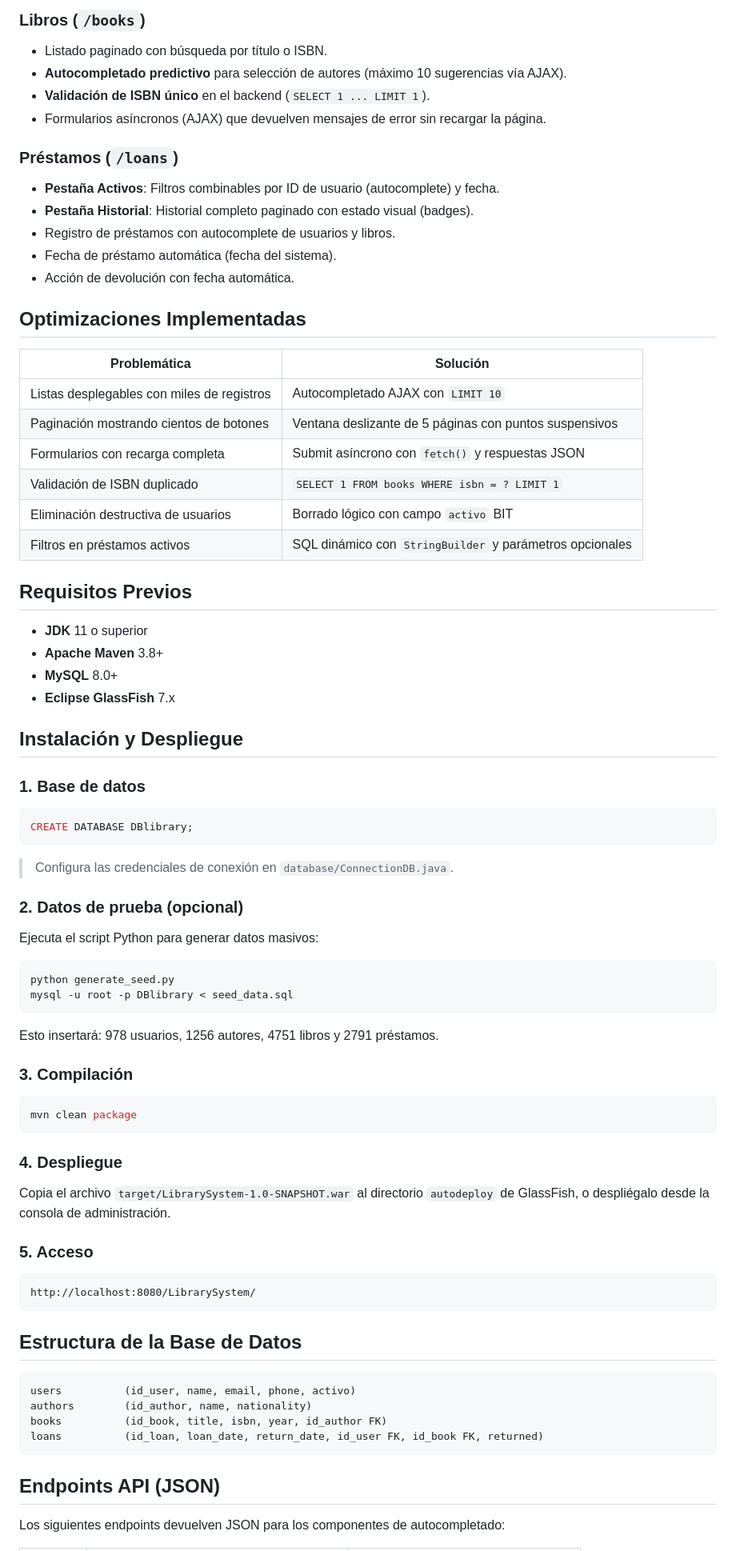
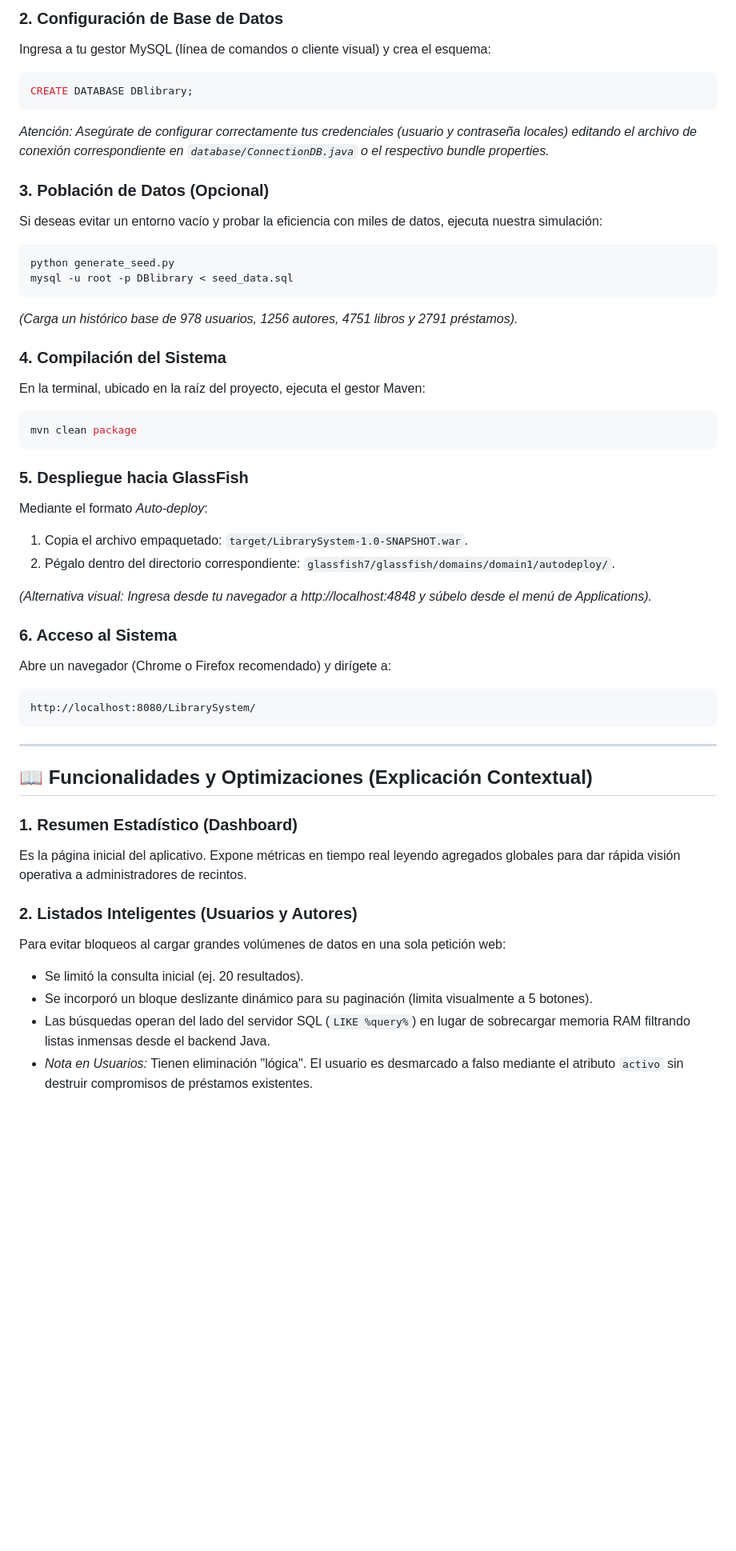
Before and after one commit to AlssyLop/LibrarySystem, a Markdown page: README.md, the part around one of its changes. Shown at 80% size. Drawn GitHub-style; blank space fills up the shorter version.

````diff
--- a/README.md
+++ b/README.md
@@ -58,82 +55,49 @@ src/main/webapp/
 
-### Libros (`/books`)
-- Listado paginado con búsqueda por título o ISBN.
-- **Autocompletado predictivo** para selección de autores (máximo 10 sugerencias vía AJAX).
-- **Validación de ISBN único** en el backend (`SELECT 1 ... LIMIT 1`).
-- Formularios asíncronos (AJAX) que devuelven mensajes de error sin recargar la página.
-
-### Préstamos (`/loans`)
-- **Pestaña Activos**: Filtros combinables por ID de usuario (autocomplete) y fecha.
-- **Pestaña Historial**: Historial completo paginado con estado visual (badges).
-- Registro de préstamos con autocomplete de usuarios y libros.
-- Fecha de préstamo automática (fecha del sistema).
-- Acción de devolución con fecha automática.
-
-## Optimizaciones Implementadas
-
-| Problemática | Solución |
-|-------------|----------|
-| Listas desplegables con miles de registros | Autocompletado AJAX con `LIMIT 10` |
-| Paginación mostrando cientos de botones | Ventana deslizante de 5 páginas con puntos suspensivos |
-| Formularios con recarga completa | Submit asíncrono con `fetch()` y respuestas JSON |
-| Validación de ISBN duplicado | `SELECT 1 FROM books WHERE isbn = ? LIMIT 1` |
-| Eliminación destructiva de usuarios | Borrado lógico con campo `activo` BIT |
-| Filtros en préstamos activos | SQL dinámico con `StringBuilder` y parámetros opcionales |
-
-## Requisitos Previos
-
-- **JDK** 11 o superior
-- **Apache Maven** 3.8+
-- **MySQL** 8.0+
-- **Eclipse GlassFish** 7.x
-
-## Instalación y Despliegue
-
-### 1. Base de datos
-
+### 2. Configuración de Base de Datos
+Ingresa a tu gestor MySQL (línea de comandos o cliente visual) y crea el esquema:
 ```sql
 CREATE DATABASE DBlibrary;
 ```
+*Atención: Asegúrate de configurar correctamente tus credenciales (usuario y contraseña locales) editando el archivo de conexión correspondiente en `database/ConnectionDB.java` o el respectivo bundle properties.*
 
-> Configura las credenciales de conexión en `database/ConnectionDB.java`.
-
-### 2. Datos de prueba (opcional)
-
-Ejecuta el script Python para generar datos masivos:
-
+### 3. Población de Datos (Opcional)
+Si deseas evitar un entorno vacío y probar la eficiencia con miles de datos, ejecuta nuestra simulación:
 ```bash
 python generate_seed.py
 mysql -u root -p DBlibrary < seed_data.sql
 ```
+*(Carga un histórico base de 978 usuarios, 1256 autores, 4751 libros y 2791 préstamos).*
 
-Esto insertará: 978 usuarios, 1256 autores, 4751 libros y 2791 préstamos.
-
-### 3. Compilación
-
+### 4. Compilación del Sistema
+En la terminal, ubicado en la raíz del proyecto, ejecuta el gestor Maven:
 ```bash
 mvn clean package
 ```
 
-### 4. Despliegue
+### 5. Despliegue hacia GlassFish
+Mediante el formato *Auto-deploy*:
+1. Copia el archivo empaquetado: `target/LibrarySystem-1.0-SNAPSHOT.war`.
+2. Pégalo dentro del directorio correspondiente: `glassfish7/glassfish/domains/domain1/autodeploy/`.
 
-Copia el archivo `target/LibrarySystem-1.0-SNAPSHOT.war` al directorio `autodeploy` de GlassFish, o despliégalo desde la consola de administración.
+*(Alternativa visual: Ingresa desde tu navegador a http://localhost:4848 y súbelo desde el menú de Applications).*
 
-### 5. Acceso
-
-```
+### 6. Acceso al Sistema
+Abre un navegador (Chrome o Firefox recomendado) y dirígete a:
+```text
 http://localhost:8080/LibrarySystem/
 ```
 
-## Estructura de la Base de Datos
+---
 
-```
-users          (id_user, name, email, phone, activo)
-authors        (id_author, name, nationality)
-books          (id_book, title, isbn, year, id_author FK)
-loans          (id_loan, loan_date, return_date, id_user FK, id_book FK, returned)
-```
+## 📖 Funcionalidades y Optimizaciones (Explicación Contextual)
 
-## Endpoints API (JSON)
+### 1. Resumen Estadístico (Dashboard)
+Es la página inicial del aplicativo. Expone métricas en tiempo real leyendo agregados globales para dar rápida visión operativa a administradores de recintos.
 
-Los siguientes endpoints devuelven JSON para los componentes de autocompletado:
+### 2. Listados Inteligentes (Usuarios y Autores)
+Para evitar bloqueos al cargar grandes volúmenes de datos en una sola petición web:
+*   Se limitó la consulta inicial (ej. 20 resultados).
+*   Se incorporó un bloque deslizante dinámico para su paginación (limita visualmente a 5 botones).
+*   Las búsquedas operan del lado del servidor SQL (`LIKE %query%`) en lugar de sobrecargar memoria RAM filtrando listas inmensas desde el backend Java.
+*   *Nota en Usuarios:* Tienen eliminación "lógica". El usuario es desmarcado a falso mediante el atributo `activo` sin destruir compromisos de préstamos existentes.
 
````
Also changed, not shown: other parts of README.md (+59 -54 lines).
